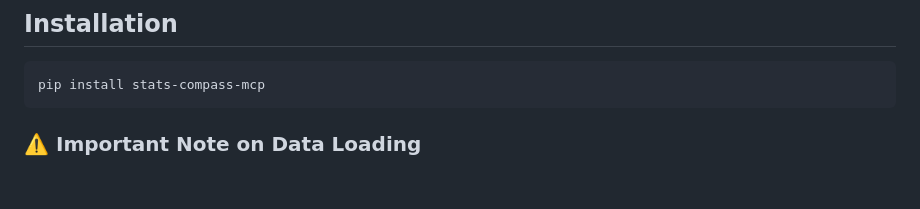
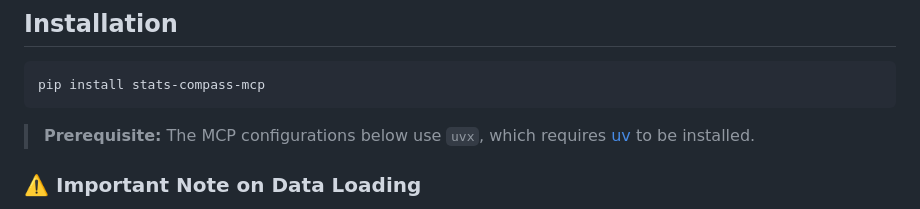
Before and after one commit to oogunbiyi21/stats-compass-mcp, a Markdown page: README.md, the part around the change. GitHub-like rendering; blank space fills up the shorter version.

Commit message:
Added uv comment

````diff
--- a/README.md
+++ b/README.md
@@ -40,6 +40,8 @@ This package turns the `stats-compass-core` toolkit into an MCP (Model Context P
 ```bash
 pip install stats-compass-mcp
 ```
+
+> **Prerequisite:** The MCP configurations below use `uvx`, which requires [uv](https://docs.astral.sh/uv/getting-started/installation/) to be installed.
 
 ### ⚠️ Important Note on Data Loading
 **Drag-and-drop file uploads are NOT supported.**
````
